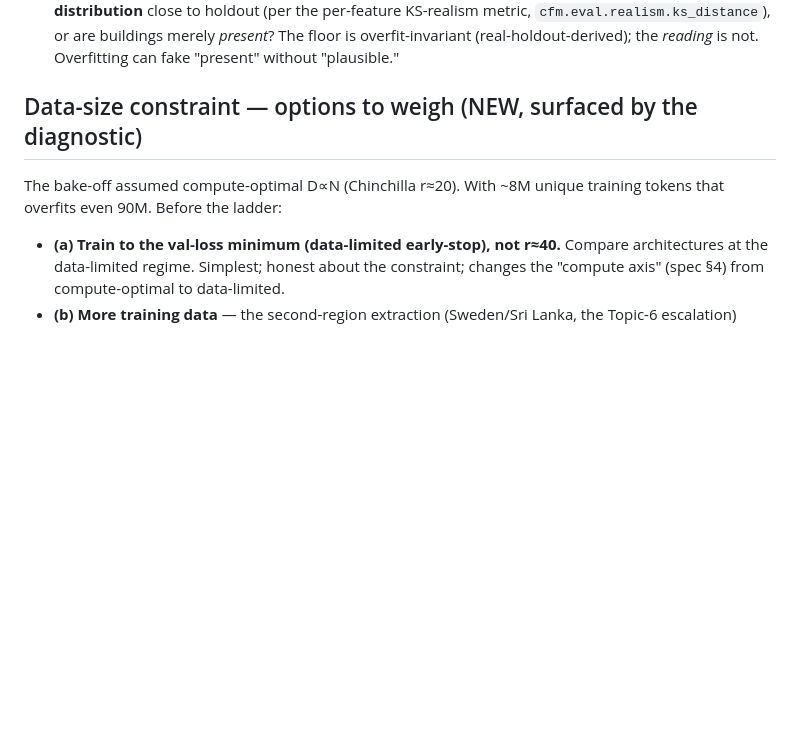
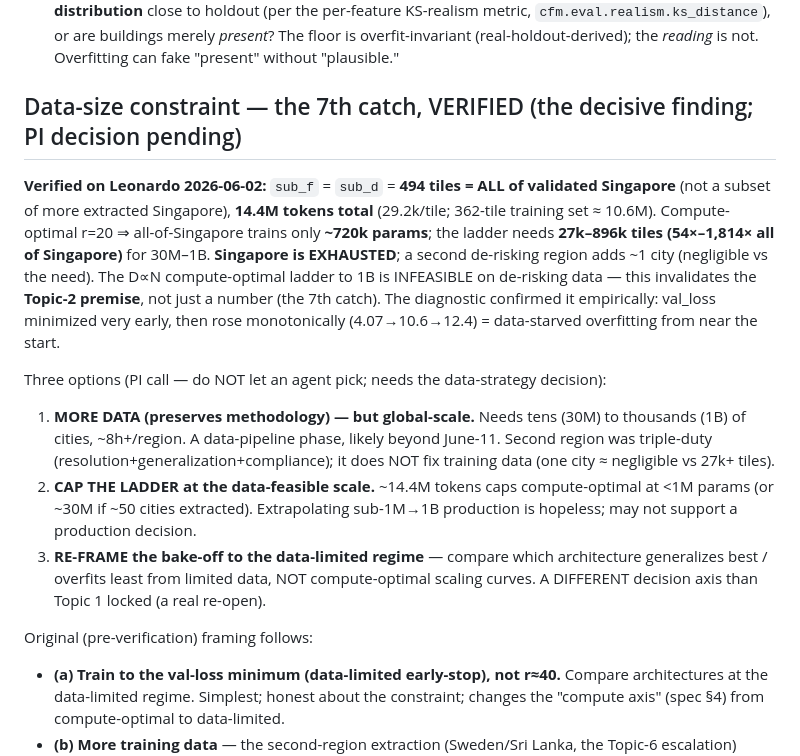
Before and after one commit to Umaraslam66/Bonzai-V1, a Markdown page: docs/handoffs/2026-06-02-bakeoff-diagnostic-running.md, the part around the change. Drawn GitHub-style; blank space fills up the shorter version.

Commit message:
docs(handoff): verify the data-size wall (494=all Singapore=14.4M tok; ladder needs 27k-896k tiles)
The 7th catch verified: Singapore exhausted at compute-optimal ~720k params; the D∝N
ladder to 1B is infeasible on de-risking data -> Topic-2 premise re-open. Three PI
options recorded (more-data-global / cap-ladder / reframe-to-data-limited).

Co-Authored-By: Claude Opus 4.8 (1M context) <noreply@anthropic.com>

```diff
--- a/docs/handoffs/2026-06-02-bakeoff-diagnostic-running.md
+++ b/docs/handoffs/2026-06-02-bakeoff-diagnostic-running.md
@@ -19,9 +19,16 @@
 3. **Measured eval cost.** `cost.eval_seconds` / `eval_node_h_per_cell` — the first real price on the binding pass; sizes the trajectory follow-on + the ladder.
 4. **Train/val gap → memorization vs generation (the load-bearing interpretation).** The gap is large and widening (overfitting). So if buildings clear the floor, **do NOT auto-read it as "the architecture learns to generate buildings."** Distinguish memorization from generation: is the generated building **distribution** close to holdout (per the per-feature KS-realism metric, `cfm.eval.realism.ks_distance`), or are buildings merely *present*? The floor is overfit-invariant (real-holdout-derived); the *reading* is not. Overfitting can fake "present" without "plausible."
 
-## Data-size constraint — options to weigh (NEW, surfaced by the diagnostic)
+## Data-size constraint — the 7th catch, VERIFIED (the decisive finding; PI decision pending)
 
-The bake-off assumed compute-optimal D∝N (Chinchilla r≈20). With ~8M unique training tokens that overfits even 90M. Before the ladder:
+**Verified on Leonardo 2026-06-02:** `sub_f` = `sub_d` = **494 tiles = ALL of validated Singapore** (not a subset of more extracted Singapore), **14.4M tokens total** (29.2k/tile; 362-tile training set ≈ 10.6M). Compute-optimal r=20 ⇒ all-of-Singapore trains only **~720k params**; the ladder needs **27k–896k tiles (54×–1,814× all of Singapore)** for 30M–1B. **Singapore is EXHAUSTED**; a second de-risking region adds ~1 city (negligible vs the need). The D∝N compute-optimal ladder to 1B is INFEASIBLE on de-risking data — this invalidates the **Topic-2 premise**, not just a number (the 7th catch). The diagnostic confirmed it empirically: val_loss minimized very early, then rose monotonically (4.07→10.6→12.4) = data-starved overfitting from near the start.
+
+Three options (PI call — do NOT let an agent pick; needs the data-strategy decision):
+1. **MORE DATA (preserves methodology) — but global-scale.** Needs tens (30M) to thousands (1B) of cities, ~8h+/region. A data-pipeline phase, likely beyond June-11. Second region was triple-duty (resolution+generalization+compliance); it does NOT fix training data (one city ≈ negligible vs 27k+ tiles).
+2. **CAP THE LADDER at the data-feasible scale.** ~14.4M tokens caps compute-optimal at <1M params (or ~30M if ~50 cities extracted). Extrapolating sub-1M→1B production is hopeless; may not support a production decision.
+3. **RE-FRAME the bake-off to the data-limited regime** — compare which architecture generalizes best / overfits least from limited data, NOT compute-optimal scaling curves. A DIFFERENT decision axis than Topic 1 locked (a real re-open).
+
+Original (pre-verification) framing follows:
 - **(a) Train to the val-loss minimum (data-limited early-stop), not r≈40.** Compare architectures at the data-limited regime. Simplest; honest about the constraint; changes the "compute axis" (spec §4) from compute-optimal to data-limited.
 - **(b) More training data** — the second-region extraction (Sweden/Sri Lanka, the Topic-6 escalation) becomes necessary for DATA, not just KS resolution. Expensive (~8h+/region, its own sub-project).
 - **(c) More Singapore tiles** — the 362 were `494 validated − 132 holdout`. Is there more validated Singapore beyond 494? (Check sub-G output; the eval-set/holdout is locked, but more training tiles may exist or be extractable.)
```
